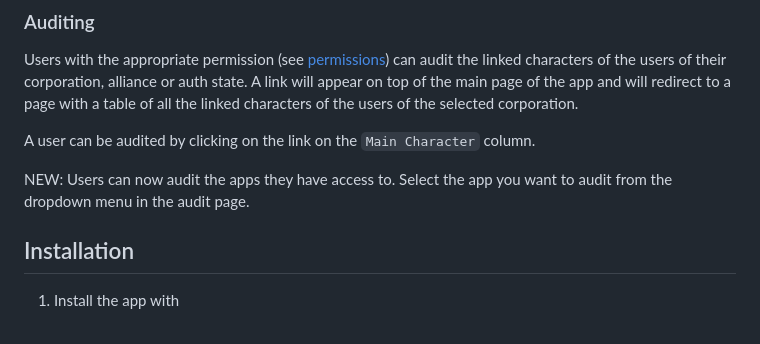
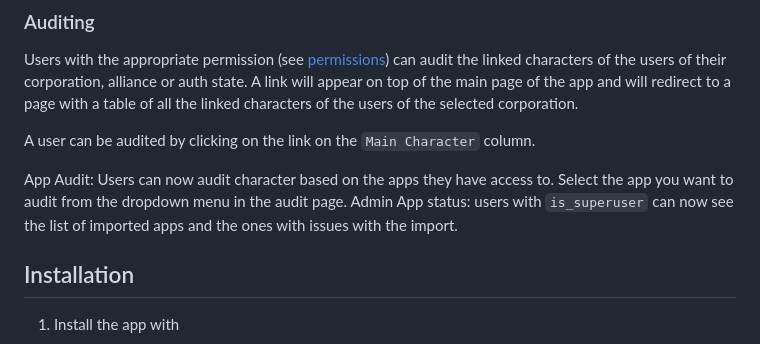
Before and after one commit to Maestro-Zacht/aa-charlink, a Markdown page: README.md, the part around the change printed below. Drawn GitHub-style.

```diff
--- a/README.md
+++ b/README.md
@@ -22,7 +22,8 @@ Users with the appropriate permission (see [permissions](#permissions)) can audi
 
 A user can be audited by clicking on the link on the `Main Character` column.
 
-NEW: Users can now audit the apps they have access to. Select the app you want to audit from the dropdown menu in the audit page.
+App Audit: Users can now audit character based on the apps they have access to. Select the app you want to audit from the dropdown menu in the audit page.
+Admin App status: users with `is_superuser` can now see the list of imported apps and the ones with issues with the import.
 
 ## Installation
 
```
Also changed, not shown: other parts of README.md (+4 -1 lines).
